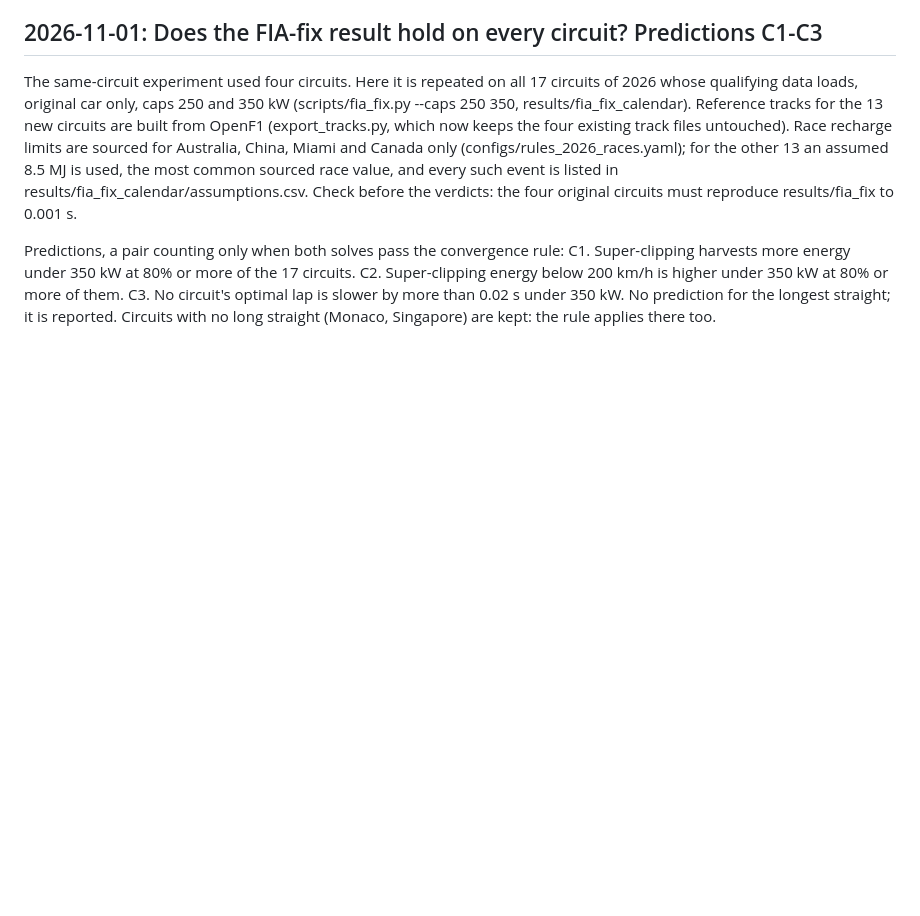
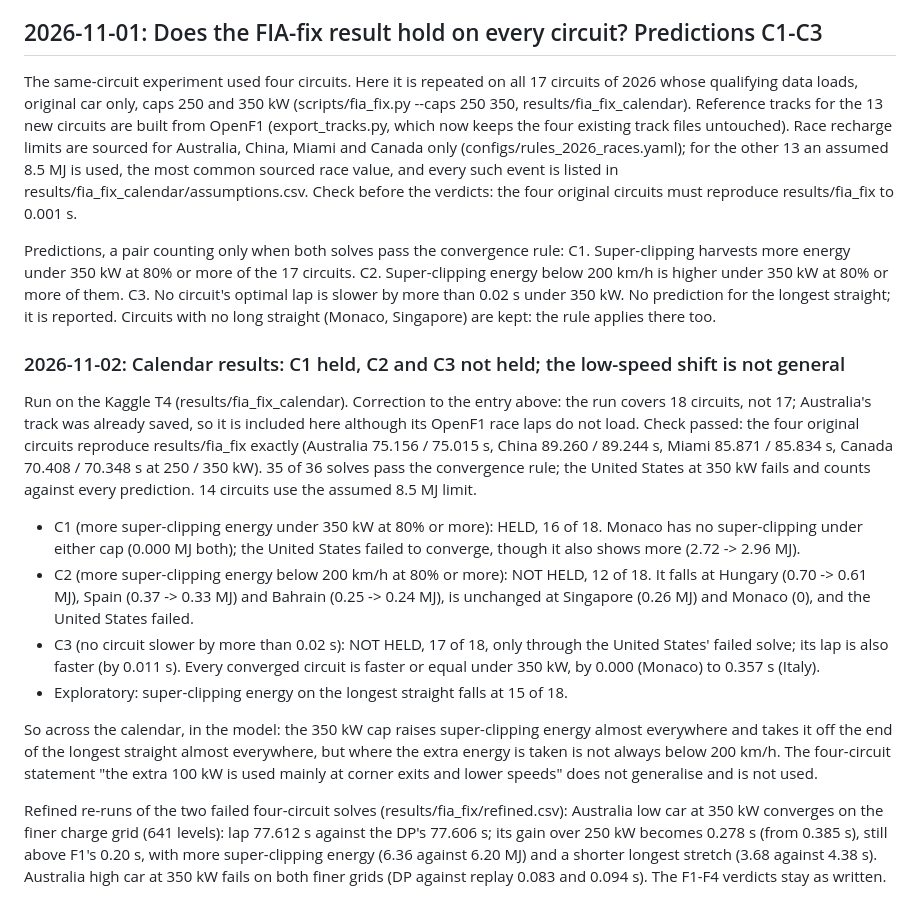
Before and after one commit to Priyanshi507/ers-lens, a Markdown page: docs/research_log.md, the part around the change. Rendered like a GitHub page; blank space fills up the shorter version.

Commit message:
Calendar results: C1 held, C2 and C3 not held; refined Australia solves
Co-Authored-By: Claude Opus 5.5 <noreply@anthropic.com>
Claude-Session: https://claude.ai/code/session_0189xnFMFkkD3Tn6fCBSa1tp

```diff
--- a/docs/research_log.md
+++ b/docs/research_log.md
@@ -1457,3 +1457,35 @@ C2. Super-clipping energy below 200 km/h is higher under 350 kW at 80% or more o
 C3. No circuit's optimal lap is slower by more than 0.02 s under 350 kW.
 No prediction for the longest straight; it is reported. Circuits with no long straight (Monaco,
 Singapore) are kept: the rule applies there too.
+
+### 2026-11-02: Calendar results: C1 held, C2 and C3 not held; the low-speed shift is not general
+
+Run on the Kaggle T4 (results/fia_fix_calendar). Correction to the entry above: the run covers 18
+circuits, not 17; Australia's track was already saved, so it is included here although its
+OpenF1 race laps do not load. Check passed: the four original circuits reproduce results/fia_fix
+exactly (Australia 75.156 / 75.015 s, China 89.260 / 89.244 s, Miami 85.871 / 85.834 s, Canada
+70.408 / 70.348 s at 250 / 350 kW). 35 of 36 solves pass the convergence rule; the United States
+at 350 kW fails and counts against every prediction. 14 circuits use the assumed 8.5 MJ limit.
+
+- C1 (more super-clipping energy under 350 kW at 80% or more): HELD, 16 of 18. Monaco has no
+  super-clipping under either cap (0.000 MJ both); the United States failed to converge, though
+  it also shows more (2.72 -> 2.96 MJ).
+- C2 (more super-clipping energy below 200 km/h at 80% or more): NOT HELD, 12 of 18. It falls at
+  Hungary (0.70 -> 0.61 MJ), Spain (0.37 -> 0.33 MJ) and Bahrain (0.25 -> 0.24 MJ), is unchanged at
+  Singapore (0.26 MJ) and Monaco (0), and the United States failed.
+- C3 (no circuit slower by more than 0.02 s): NOT HELD, 17 of 18, only through the United States'
+  failed solve; its lap is also faster (by 0.011 s). Every converged circuit is faster or equal
+  under 350 kW, by 0.000 (Monaco) to 0.357 s (Italy).
+- Exploratory: super-clipping energy on the longest straight falls at 15 of 18.
+
+So across the calendar, in the model: the 350 kW cap raises super-clipping energy almost
+everywhere and takes it off the end of the longest straight almost everywhere, but where the
+extra energy is taken is not always below 200 km/h. The four-circuit statement "the extra
+100 kW is used mainly at corner exits and lower speeds" does not generalise and is not used.
+
+Refined re-runs of the two failed four-circuit solves (results/fia_fix/refined.csv): Australia
+low car at 350 kW converges on the finer charge grid (641 levels): lap 77.612 s against the DP's
+77.606 s; its gain over 250 kW becomes 0.278 s (from 0.385 s), still above F1's 0.20 s, with more
+super-clipping energy (6.36 against 6.20 MJ) and a shorter longest stretch (3.68 against 4.38 s).
+Australia high car at 350 kW fails on both finer grids (DP against replay 0.083 and 0.094 s). The
+F1-F4 verdicts stay as written.
```
